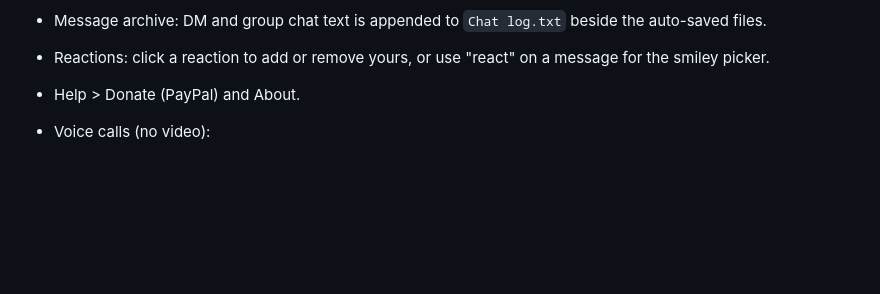
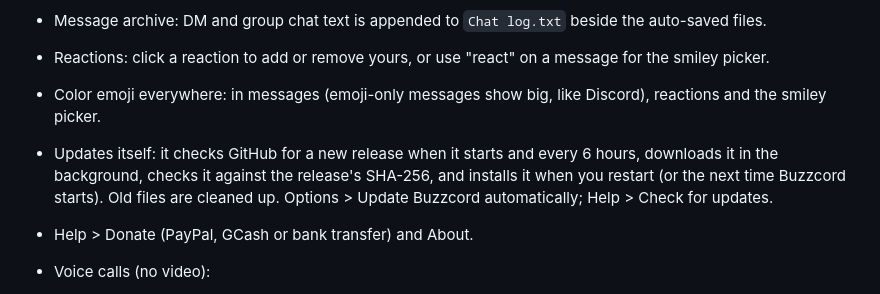
Before and after one commit to mtits/Buzzcord, a Markdown page: README.md, the part around one of its changes. GitHub-like rendering; blank space fills up the shorter version.

```diff
--- a/README.md
+++ b/README.md
@@ -68,7 +68,9 @@ and `mac/PARITY.md` compares the two.
 - Buddy list shortcut: Ctrl+Alt+B brings every buddy list to the front from any app. Options > Buddy list shortcut changes it or turns it off; if another app already uses the combination, Buzzcord says so.
 - Message archive: DM and group chat text is appended to `Chat log.txt` beside the auto-saved files.
 - Reactions: click a reaction to add or remove yours, or use "react" on a message for the smiley picker.
-- Help > Donate (PayPal) and About.
+- Color emoji everywhere: in messages (emoji-only messages show big, like Discord), reactions and the smiley picker.
+- Updates itself: it checks GitHub for a new release when it starts and every 6 hours, downloads it in the background, checks it against the release's SHA-256, and installs it when you restart (or the next time Buzzcord starts). Old files are cleaned up. Options > Update Buzzcord automatically; Help > Check for updates.
+- Help > Donate (PayPal, GCash or bank transfer) and About.
 - Voice calls (no video):
   - **Server voice channels** appear in the buddy list with the people in them. Double-click one to join; whoever's talking is outlined in green.
   - **DMs and group chats:** the Call button in the chat window rings them. Incoming calls pop up a ringing window with Answer and Ignore, and missed calls go into the notification history.
```
Also changed, not shown: other parts of README.md (+10 -4 lines), SECURITY.md (+3 -1 lines), assets/donate/bank.png (added), assets/donate/gcash.png (added), assets/screens/chat.png, 13 other files.
